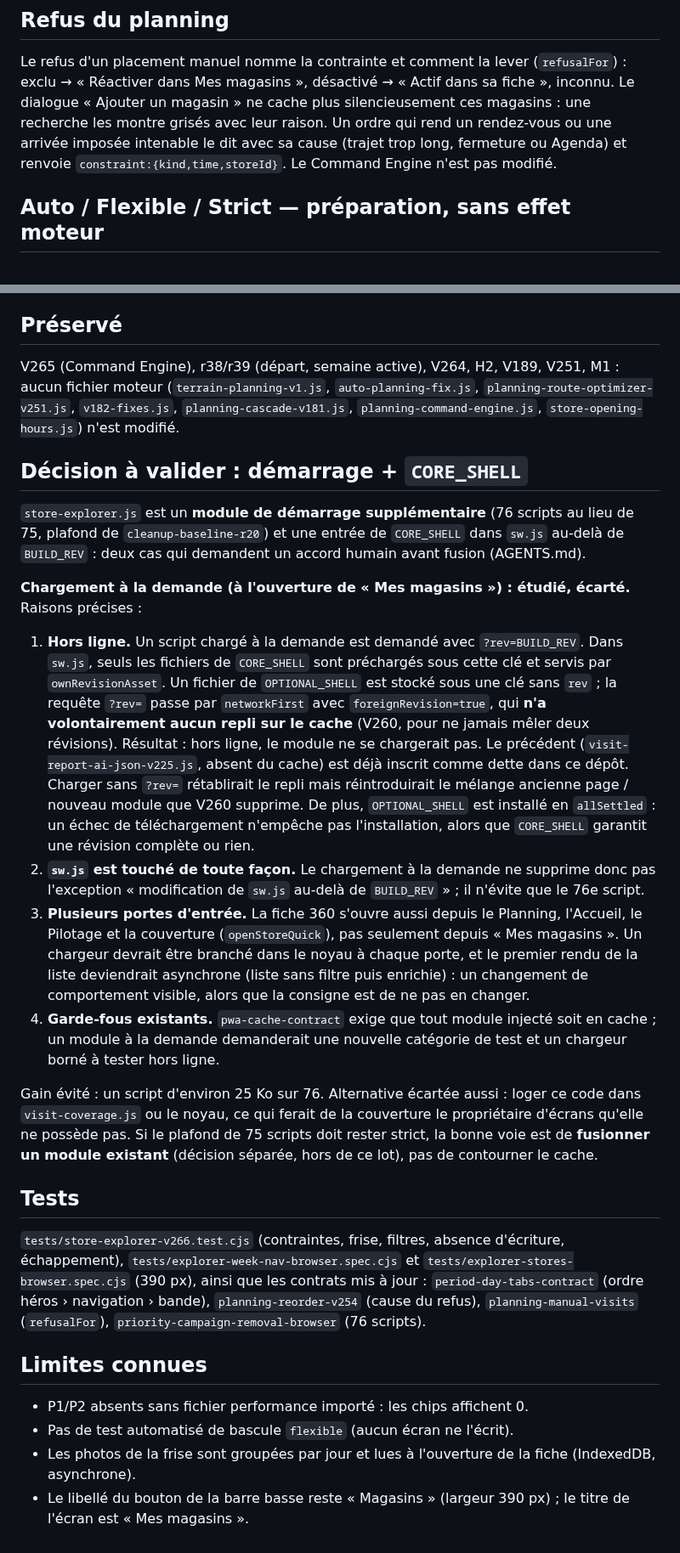
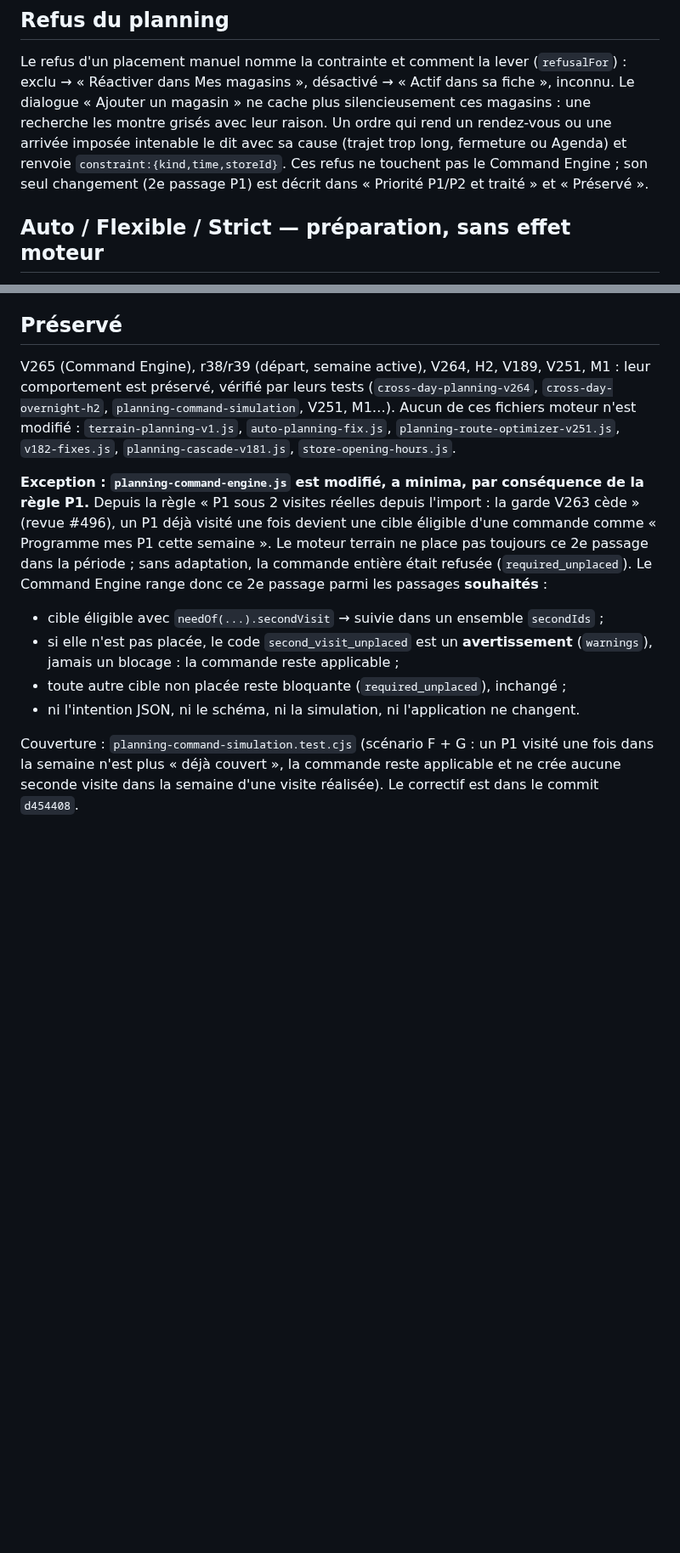
Before and after one commit to REDNEWT69/Chef-Secteur, a Markdown page: EXPLORER_TERRAIN.md, 2 parts joined by grey strips. Shown at 85% size. Drawn GitHub-style; blank space fills up the shorter version.

Commit message:
docs: documenter l'adaptation minimale du Command Engine (second_visit_unplaced)
Co-Authored-By: Claude Sonnet 5.5 <noreply@anthropic.com>
Claude-Session: https://claude.ai/code/session_01UAwUFTqKyxUwdnDp2tbCQC

```diff
--- a/EXPLORER_TERRAIN.md
+++ b/EXPLORER_TERRAIN.md
@@ -88,7 +88,8 @@ Le refus d'un placement manuel nomme la contrainte et comment la lever (`refusal
 dans Mes magasins », désactivé → « Actif dans sa fiche », inconnu. Le dialogue « Ajouter un magasin » ne cache
 plus silencieusement ces magasins : une recherche les montre grisés avec leur raison. Un ordre qui rend un
 rendez-vous ou une arrivée imposée intenable le dit avec sa cause (trajet trop long, fermeture ou Agenda) et
-renvoie `constraint:{kind,time,storeId}`. Le Command Engine n'est pas modifié.
+renvoie `constraint:{kind,time,storeId}`. Ces refus ne touchent pas le Command Engine ; son seul changement
+(2e passage P1) est décrit dans « Priorité P1/P2 et traité » et « Préservé ».
 
 ## Auto / Flexible / Strict — préparation, sans effet moteur
 
@@ -101,51 +102,24 @@ imposé, et la fiche l'annonce honnêtement. Brancher le moteur sera une décisi
 
 ## Préservé
 
-V265 (Command Engine), r38/r39 (départ, semaine active), V264, H2, V189, V251, M1 : aucun fichier moteur
-(`terrain-planning-v1.js`, `auto-planning-fix.js`, `planning-route-optimizer-v251.js`, `v182-fixes.js`,
-`planning-cascade-v181.js`, `planning-command-engine.js`, `store-opening-hours.js`) n'est modifié.
+V265 (Command Engine), r38/r39 (départ, semaine active), V264, H2, V189, V251, M1 : leur comportement est
+préservé, vérifié par leurs tests (`cross-day-planning-v264`, `cross-day-overnight-h2`,
+`planning-command-simulation`, V251, M1…). Aucun de ces fichiers moteur n'est modifié : `terrain-planning-v1.js`,
+`auto-planning-fix.js`, `planning-route-optimizer-v251.js`, `v182-fixes.js`, `planning-cascade-v181.js`,
+`store-opening-hours.js`.
 
-## Décision à valider : démarrage + `CORE_SHELL`
+**Exception : `planning-command-engine.js` est modifié, a minima, par conséquence de la règle P1.** Depuis la
+règle « P1 sous 2 visites réelles depuis l'import : la garde V263 cède » (revue #496), un P1 déjà visité une
+fois devient une cible éligible d'une commande comme « Programme mes P1 cette semaine ». Le moteur terrain
+ne place pas toujours ce 2e passage dans la période ; sans adaptation, la commande entière était refusée
+(`required_unplaced`). Le Command Engine range donc ce 2e passage parmi les passages **souhaités** :
 
-`store-explorer.js` est un **module de démarrage supplémentaire** (76 scripts au lieu de 75, plafond de
-`cleanup-baseline-r20`) et une entrée de `CORE_SHELL` dans `sw.js` au-delà de `BUILD_REV` : deux cas qui
-demandent un accord humain avant fusion (AGENTS.md).
+- cible éligible avec `needOf(...).secondVisit` → suivie dans un ensemble `secondIds` ;
+- si elle n'est pas placée, le code `second_visit_unplaced` est un **avertissement** (`warnings`), jamais un
+  blocage : la commande reste applicable ;
+- toute autre cible non placée reste bloquante (`required_unplaced`), inchangé ;
+- ni l'intention JSON, ni le schéma, ni la simulation, ni l'application ne changent.
 
-**Chargement à la demande (à l'ouverture de « Mes magasins ») : étudié, écarté.** Raisons précises :
-
-1. **Hors ligne.** Un script chargé à la demande est demandé avec `?rev=BUILD_REV`. Dans `sw.js`, seuls les
-   fichiers de `CORE_SHELL` sont préchargés sous cette clé et servis par `ownRevisionAsset`. Un fichier de
-   `OPTIONAL_SHELL` est stocké sous une clé sans `rev` ; la requête `?rev=` passe par `networkFirst` avec
-   `foreignRevision=true`, qui **n'a volontairement aucun repli sur le cache** (V260, pour ne jamais mêler
-   deux révisions). Résultat : hors ligne, le module ne se chargerait pas. Le précédent
-   (`visit-report-ai-json-v225.js`, absent du cache) est déjà inscrit comme dette dans ce dépôt. Charger sans
-   `?rev=` rétablirait le repli mais réintroduirait le mélange ancienne page / nouveau module que V260
-   supprime. De plus, `OPTIONAL_SHELL` est installé en `allSettled` : un échec de téléchargement n'empêche
-   pas l'installation, alors que `CORE_SHELL` garantit une révision complète ou rien.
-2. **`sw.js` est touché de toute façon.** Le chargement à la demande ne supprime donc pas l'exception
-   « modification de `sw.js` au-delà de `BUILD_REV` » ; il n'évite que le 76e script.
-3. **Plusieurs portes d'entrée.** La fiche 360 s'ouvre aussi depuis le Planning, l'Accueil, le Pilotage et
-   la couverture (`openStoreQuick`), pas seulement depuis « Mes magasins ». Un chargeur devrait être branché
-   dans le noyau à chaque porte, et le premier rendu de la liste deviendrait asynchrone (liste sans filtre
-   puis enrichie) : un changement de comportement visible, alors que la consigne est de ne pas en changer.
-4. **Garde-fous existants.** `pwa-cache-contract` exige que tout module injecté soit en cache ; un module à
-   la demande demanderait une nouvelle catégorie de test et un chargeur borné à tester hors ligne.
-
-Gain évité : un script d'environ 25 Ko sur 76. Alternative écartée aussi : loger ce code dans
-`visit-coverage.js` ou le noyau, ce qui ferait de la couverture le propriétaire d'écrans qu'elle ne possède pas.
-Si le plafond de 75 scripts doit rester strict, la bonne voie est de **fusionner un module existant** (décision
-séparée, hors de ce lot), pas de contourner le cache.
-
-## Tests
-
-`tests/store-explorer-v266.test.cjs` (contraintes, frise, filtres, absence d'écriture, échappement),
-`tests/explorer-week-nav-browser.spec.cjs` et `tests/explorer-stores-browser.spec.cjs` (390 px), ainsi que
-les contrats mis à jour : `period-day-tabs-contract` (ordre héros › navigation › bande), `planning-reorder-v254`
-(cause du refus), `planning-manual-visits` (`refusalFor`), `priority-campaign-removal-browser` (76 scripts).
-
-## Limites connues
-
-- P1/P2 absents sans fichier performance importé : les chips affichent 0.
-- Pas de test automatisé de bascule `flexible` (aucun écran ne l'écrit).
-- Les photos de la frise sont groupées par jour et lues à l'ouverture de la fiche (IndexedDB, asynchrone).
-- Le libellé du bouton de la barre basse reste « Magasins » (largeur 390 px) ; le titre de l'écran est « Mes magasins ».
+Couverture : `planning-command-simulation.test.cjs` (scénario F + G : un P1 visité une fois dans la semaine
+n'est plus « déjà couvert », la commande reste applicable et ne crée aucune seconde visite dans la semaine d'une
+visite réalisée). Le correctif est dans le commit `d454408`.
```
